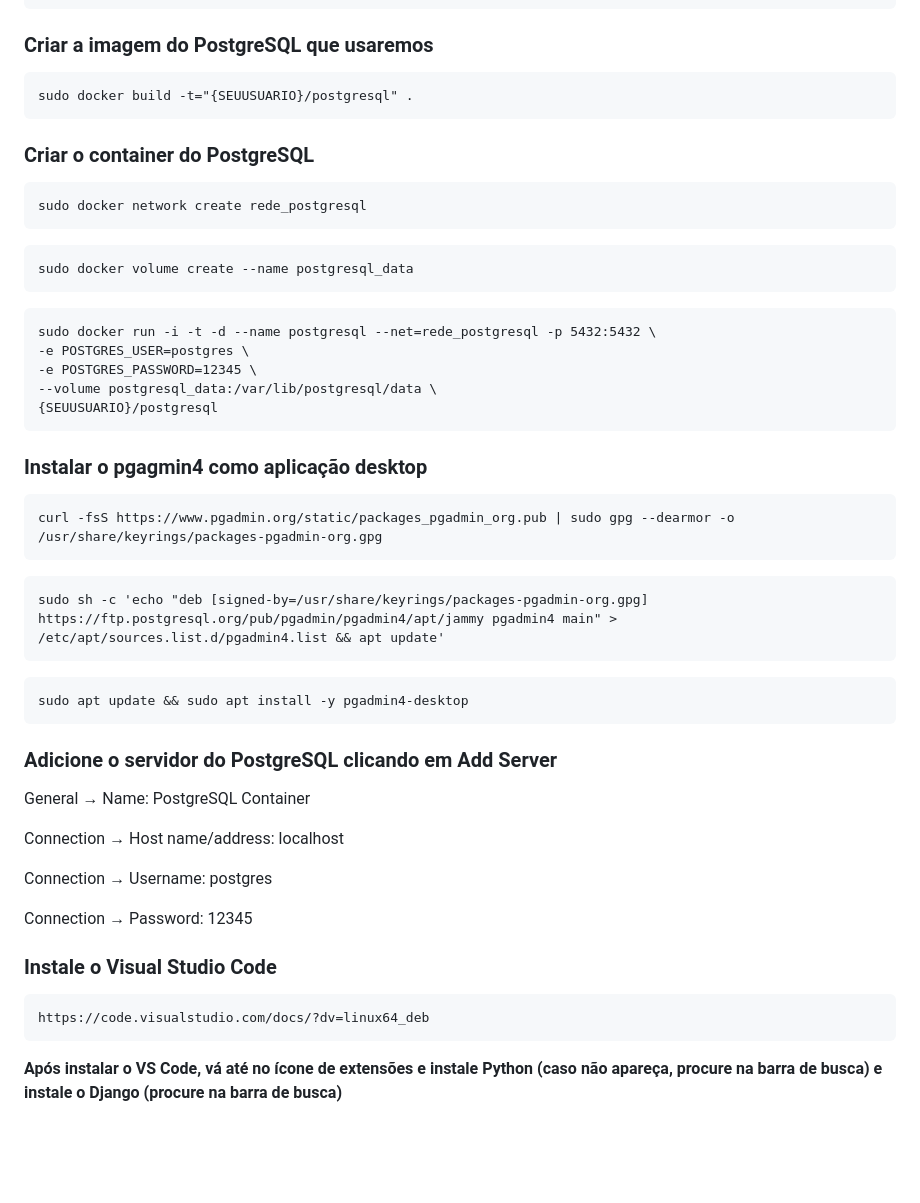
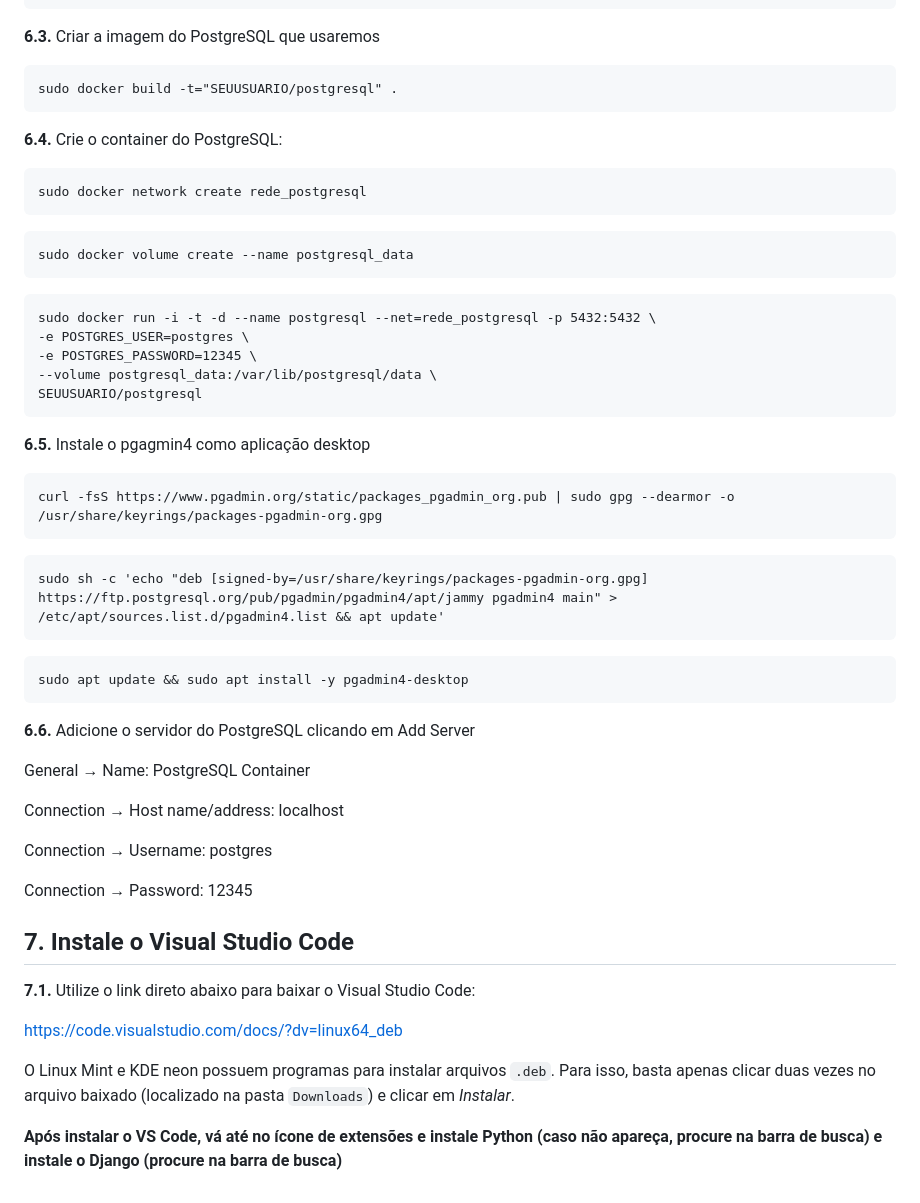
Before and after one commit to matheeushns/-DAW1-Projeto-Python-Django, a Markdown page: 1a Etapa.md, the part around one of its changes. Rendered like a GitHub page; blank space fills up the shorter version.

````diff
--- a/1a Etapa.md
+++ b/1a Etapa.md
@@ -148,14 +143,12 @@ ENV TZ=America/Sao_Paulo
 RUN ln -snf /usr/share/zoneinfo/$TZ /etc/localtime && echo $TZ > /etc/timezone
 ```
 
-### Criar a imagem do PostgreSQL que usaremos
-
+**6.3.** Criar a imagem do PostgreSQL que usaremos
 ```
-sudo docker build -t="{SEUUSUARIO}/postgresql" .
+sudo docker build -t="SEUUSUARIO/postgresql" .
 ```
 
-### Criar o container do PostgreSQL
-
+**6.4.** Crie o container do PostgreSQL:
 ```
 sudo docker network create rede_postgresql
 ```
@@ -167,10 +160,10 @@ sudo docker run -i -t -d --name postgresql --net=rede_postgresql -p 5432:5432 \
 -e POSTGRES_USER=postgres \
 -e POSTGRES_PASSWORD=12345 \
 --volume postgresql_data:/var/lib/postgresql/data \
-{SEUUSUARIO}/postgresql
+SEUUSUARIO/postgresql
 ```
-### Instalar o pgagmin4 como aplicação desktop
 
+**6.5.** Instale o pgagmin4 como aplicação desktop
 ```
 curl -fsS https://www.pgadmin.org/static/packages_pgadmin_org.pub | sudo gpg --dearmor -o /usr/share/keyrings/packages-pgadmin-org.gpg
 ```
@@ -181,7 +174,7 @@ sudo sh -c 'echo "deb [signed-by=/usr/share/keyrings/packages-pgadmin-org.gpg] h
 sudo apt update && sudo apt install -y pgadmin4-desktop
 ```
 
-### Adicione o servidor do PostgreSQL clicando em Add Server
+**6.6.** Adicione o servidor do PostgreSQL clicando em Add Server
 
 General → Name: PostgreSQL Container
 
@@ -192,9 +185,12 @@ Connection → Username: postgres
 Connection → Password: 12345
 
 
-### Instale o Visual Studio Code
-```
+## 7. Instale o Visual Studio Code
+
+**7.1.** Utilize o link direto abaixo para baixar o Visual Studio Code:
+
 https://code.visualstudio.com/docs/?dv=linux64_deb
-```
+
+O Linux Mint e KDE neon possuem programas para instalar arquivos ```.deb```. Para isso, basta apenas clicar duas vezes no arquivo baixado (localizado na pasta ```Downloads```) e clicar em *Instalar*.
 
 **Após instalar o VS Code, vá até no ícone de extensões e instale Python (caso não apareça, procure na barra de busca) e instale o Django (procure na barra de busca)**
````
Also changed, not shown: other parts of 1a Etapa.md (+30 -35 lines).
